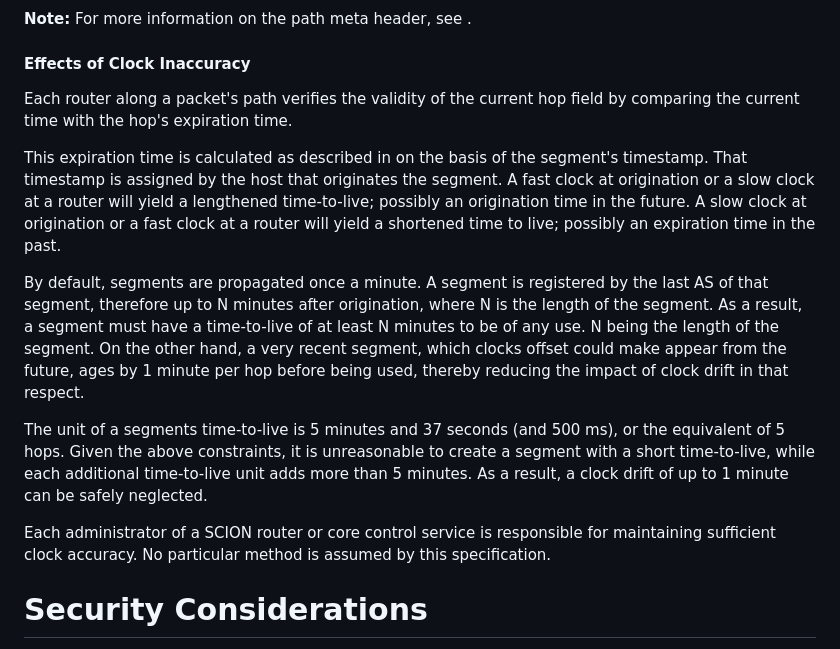
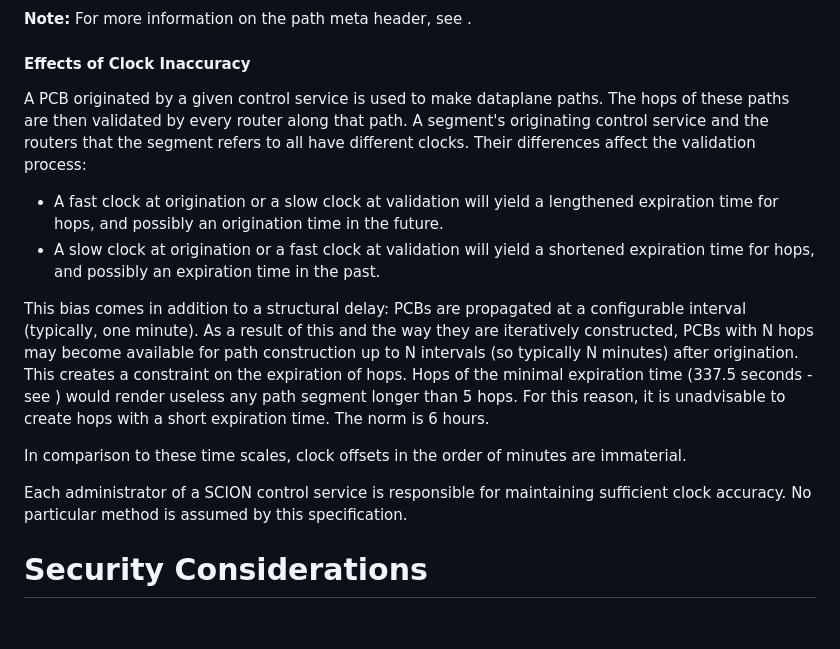
Before and after one commit to scionassociation/scion-dp_I-D, a Markdown page: draft-dekater-scion-dataplane.md, the part around the change. Drawn GitHub-style; blank space fills up the shorter version.

Commit message:
Rewrite the "effects of clock inaccuracy" section to be more like that of the CP doc.

```diff
--- a/draft-dekater-scion-dataplane.md
+++ b/draft-dekater-scion-dataplane.md
@@ -1355,15 +1355,16 @@ This section describes the steps that a SCION egress border router MUST perform
 
 #### Effects of Clock Inaccuracy
 
-Each router along a packet's path verifies the validity of the current hop field by comparing the current time with the hop's expiration time.
+A PCB originated by a given control service is used to make dataplane paths. The hops of these paths are then validated by every router along that path. A segment's originating control service and the routers that the segment refers to all have different clocks. Their differences affect the validation process:
 
-This expiration time is calculated as described in [](#hopfld) on the basis of the segment's timestamp. That timestamp is assigned by the host that originates the segment. A fast clock at origination or a slow clock at a router will yield a lengthened time-to-live; possibly an origination time in the future. A slow clock at origination or a fast clock at a router will yield a shortened time to live; possibly an expiration time in the past.
+* A fast clock at origination or a slow clock at validation will yield a lengthened expiration time for hops, and possibly an origination time in the future.
+* A slow clock at origination or a fast clock at validation will yield a shortened expiration time for hops, and possibly an expiration time in the past.
 
-By default, segments are propagated once a minute. A segment is registered by the last AS of that segment, therefore up to N minutes after origination, where N is the length of the segment. As a result, a segment must have a time-to-live of at least N minutes to be of any use. N being the length of the segment. On the other hand, a very recent segment, which clocks offset could make appear from the future, ages by 1 minute per hop before being used, thereby reducing the impact of clock drift in that respect.
+This bias comes in addition to a structural delay: PCBs are propagated at a configurable interval (typically, one minute). As a result of this and the way they are iteratively constructed, PCBs with N hops may become available for path construction up to N intervals (so typically N minutes) after origination. This creates a constraint on the expiration of hops. Hops of the minimal expiration time (337.5 seconds - see [](#hopfld)) would render useless any path segment longer than 5 hops. For this reason, it is unadvisable to create hops with a short expiration time. The norm is 6 hours.
 
-The unit of a segments time-to-live is 5 minutes and 37 seconds (and 500 ms), or the equivalent of 5 hops. Given the above constraints, it is unreasonable to create a segment with a short time-to-live, while each additional time-to-live unit adds more than 5 minutes. As a result, a clock drift of up to 1 minute can be safely neglected.
+In comparison to these time scales, clock offsets in the order of minutes are immaterial.
 
-Each administrator of a SCION router or core control service is responsible for maintaining sufficient clock accuracy. No particular method is assumed by this specification.
+Each administrator of a SCION control service is responsible for maintaining sufficient clock accuracy. No particular method is assumed by this specification.
 
 
 # Security Considerations
```
